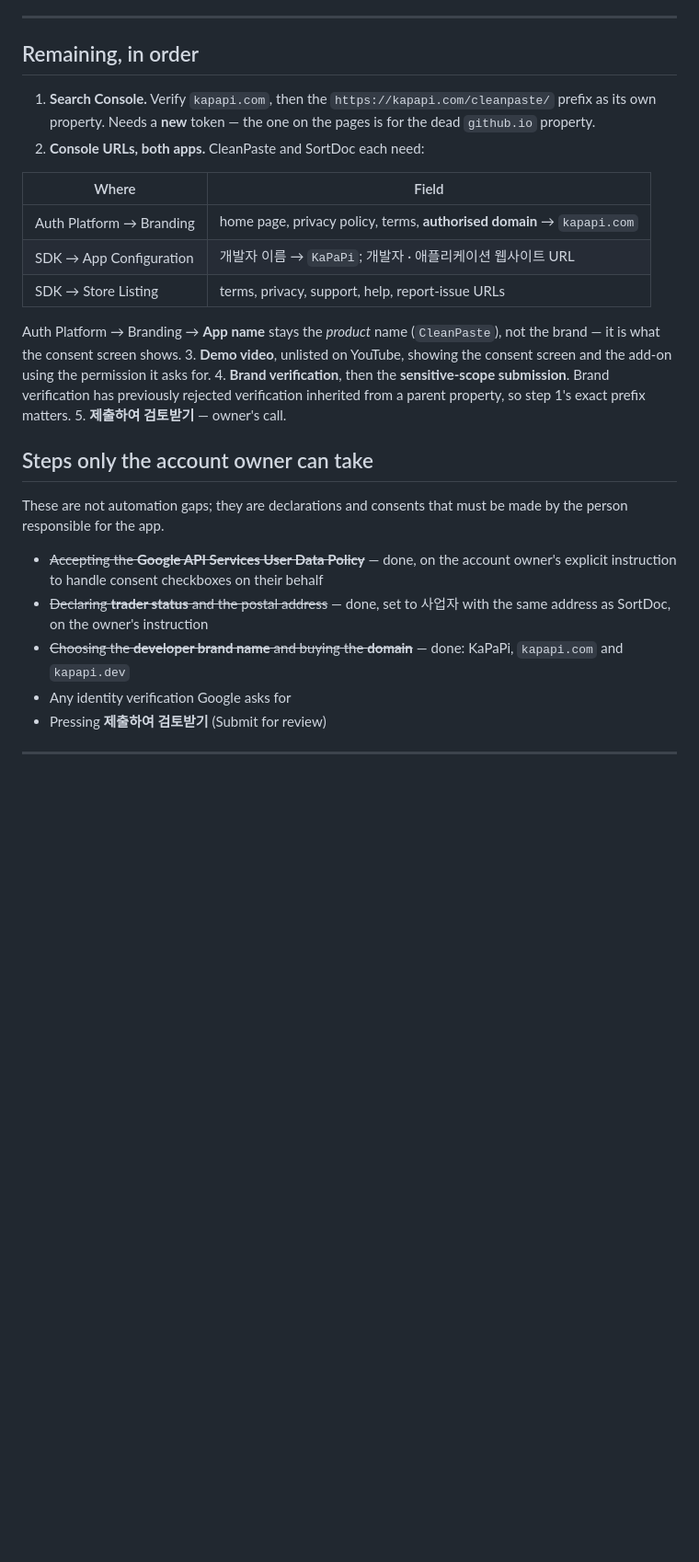
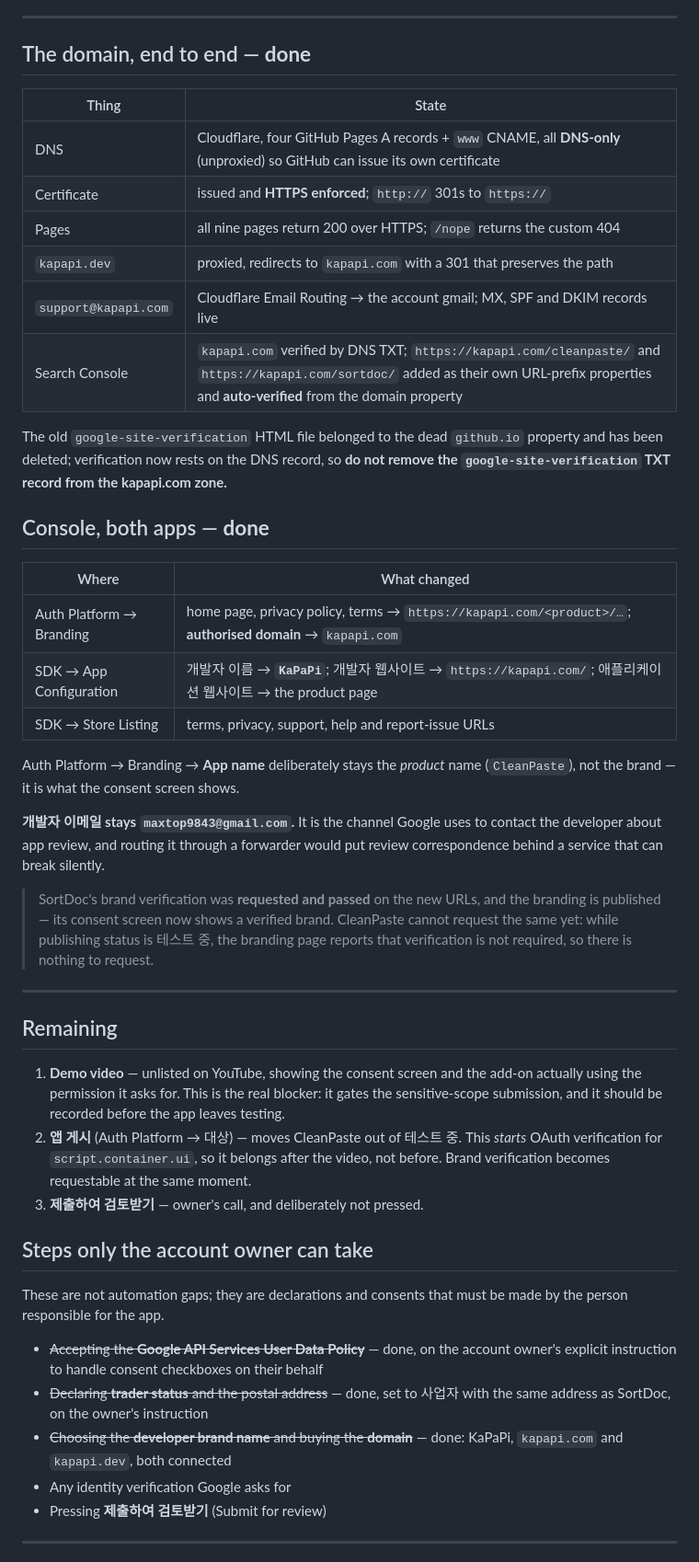
Before and after one commit to kapapi-dev/cleanpaste, a Markdown page: marketplace/PUBLISHING.md, the part around one of its changes. Shown at 92% size. GitHub-like rendering; blank space fills up the shorter version.

Commit message:
Record the domain and console work in PUBLISHING.md
kapapi.com is live end to end: DNS at Cloudflare, certificate issued and
HTTPS enforced, all nine pages 200, kapapi.dev redirecting, and
support@kapapi.com routing. Search Console holds the domain property plus
the exact /cleanpaste/ prefix.

Both apps now read KaPaPi as the publisher and point every console URL at
kapapi.com. The remaining blocker is the demo video, and the note explains
why 앱 게시 belongs after it rather than before.

Co-Authored-By: Claude Opus 5 <noreply@anthropic.com>

```diff
--- a/marketplace/PUBLISHING.md
+++ b/marketplace/PUBLISHING.md
@@ -203,27 +205,52 @@ The two things it used to be blocked on are now resolved:
 
 ---
 
-## Remaining, in order
+## The domain, end to end — **done**
 
-1. **Search Console.** Verify `kapapi.com`, then the `https://kapapi.com/cleanpaste/`
-   prefix as its own property. Needs a **new** token — the one on the pages is for the
-   dead `github.io` property.
-2. **Console URLs, both apps.** CleanPaste and SortDoc each need:
+| Thing | State |
+|---|---|
+| DNS | Cloudflare, four GitHub Pages A records + `www` CNAME, all **DNS-only** (unproxied) so GitHub can issue its own certificate |
+| Certificate | issued and **HTTPS enforced**; `http://` 301s to `https://` |
+| Pages | all nine pages return 200 over HTTPS; `/nope` returns the custom 404 |
+| `kapapi.dev` | proxied, redirects to `kapapi.com` with a 301 that preserves the path |
+| `support@kapapi.com` | Cloudflare Email Routing → the account gmail; MX, SPF and DKIM records live |
+| Search Console | `kapapi.com` verified by DNS TXT; `https://kapapi.com/cleanpaste/` and `https://kapapi.com/sortdoc/` added as their own URL-prefix properties and **auto-verified** from the domain property |
 
-| Where | Field |
+The old `google-site-verification` HTML file belonged to the dead `github.io`
+property and has been deleted; verification now rests on the DNS record, so **do not
+remove the `google-site-verification` TXT record from the kapapi.com zone.**
+
+## Console, both apps — **done**
+
+| Where | What changed |
 |---|---|
-| Auth Platform → Branding | home page, privacy policy, terms, **authorised domain** → `kapapi.com` |
-| SDK → App Configuration | 개발자 이름 → `KaPaPi`; 개발자 · 애플리케이션 웹사이트 URL |
-| SDK → Store Listing | terms, privacy, support, help, report-issue URLs |
+| Auth Platform → Branding | home page, privacy policy, terms → `https://kapapi.com/<product>/…`; **authorised domain** → `kapapi.com` |
+| SDK → App Configuration | 개발자 이름 → **`KaPaPi`**; 개발자 웹사이트 → `https://kapapi.com/`; 애플리케이션 웹사이트 → the product page |
+| SDK → Store Listing | terms, privacy, support, help and report-issue URLs |
 
-   Auth Platform → Branding → **App name** stays the *product* name (`CleanPaste`),
-   not the brand — it is what the consent screen shows.
-3. **Demo video**, unlisted on YouTube, showing the consent screen and the add-on
-   using the permission it asks for.
-4. **Brand verification**, then the **sensitive-scope submission**. Brand verification
-   has previously rejected verification inherited from a parent property, so step 1's
-   exact prefix matters.
-5. **제출하여 검토받기** — owner's call.
+Auth Platform → Branding → **App name** deliberately stays the *product* name
+(`CleanPaste`), not the brand — it is what the consent screen shows.
+
+**개발자 이메일 stays `maxtop9843@gmail.com`.** It is the channel Google uses to
+contact the developer about app review, and routing it through a forwarder would put
+review correspondence behind a service that can break silently.
+
+> SortDoc's brand verification was **requested and passed** on the new URLs, and the
+> branding is published — its consent screen now shows a verified brand. CleanPaste
+> cannot request the same yet: while publishing status is 테스트 중, the branding page
+> reports that verification is not required, so there is nothing to request.
+
+---
+
+## Remaining
+
+1. **Demo video** — unlisted on YouTube, showing the consent screen and the add-on
+   actually using the permission it asks for. This is the real blocker: it gates the
+   sensitive-scope submission, and it should be recorded before the app leaves testing.
+2. **앱 게시** (Auth Platform → 대상) — moves CleanPaste out of 테스트 중. This *starts*
+   OAuth verification for `script.container.ui`, so it belongs after the video, not
+   before. Brand verification becomes requestable at the same moment.
+3. **제출하여 검토받기** — owner's call, and deliberately not pressed.
 
 ## Steps only the account owner can take
 
@@ -235,7 +262,7 @@ the person responsible for the app.
 - ~~Declaring **trader status** and the postal address~~ — done, set to 사업자 with
   the same address as SortDoc, on the owner's instruction
 - ~~Choosing the **developer brand name** and buying the **domain**~~ — done: KaPaPi,
-  `kapapi.com` and `kapapi.dev`
+  `kapapi.com` and `kapapi.dev`, both connected
 - Any identity verification Google asks for
 - Pressing **제출하여 검토받기** (Submit for review)
 
```
Also changed, not shown: other parts of marketplace/PUBLISHING.md (+2 -0 lines).
